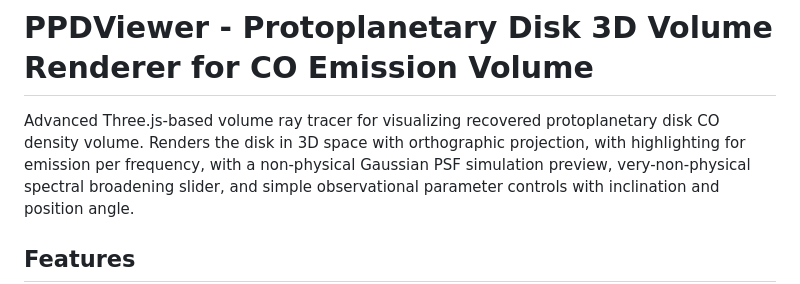
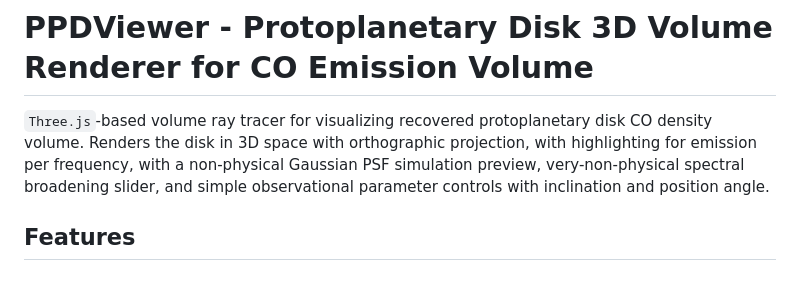
Before and after one commit to lenl09/ppdviewer, a Markdown page: README.md, the part around the change. Drawn GitHub-style.

```diff
--- a/README.md
+++ b/README.md
@@ -1,6 +1,6 @@
 # PPDViewer - Protoplanetary Disk 3D Volume Renderer for CO Emission Volume
 
-Advanced Three.js-based volume ray tracer for visualizing recovered protoplanetary disk CO density volume.
+`Three.js`-based volume ray tracer for visualizing recovered protoplanetary disk CO density volume.
 Renders the disk in 3D space with orthographic projection, with highlighting for emission per frequency, with a non-physical Gaussian PSF simulation preview, very-non-physical spectral broadening slider, and simple observational parameter controls with inclination and position angle.
 
 ## Features
```
